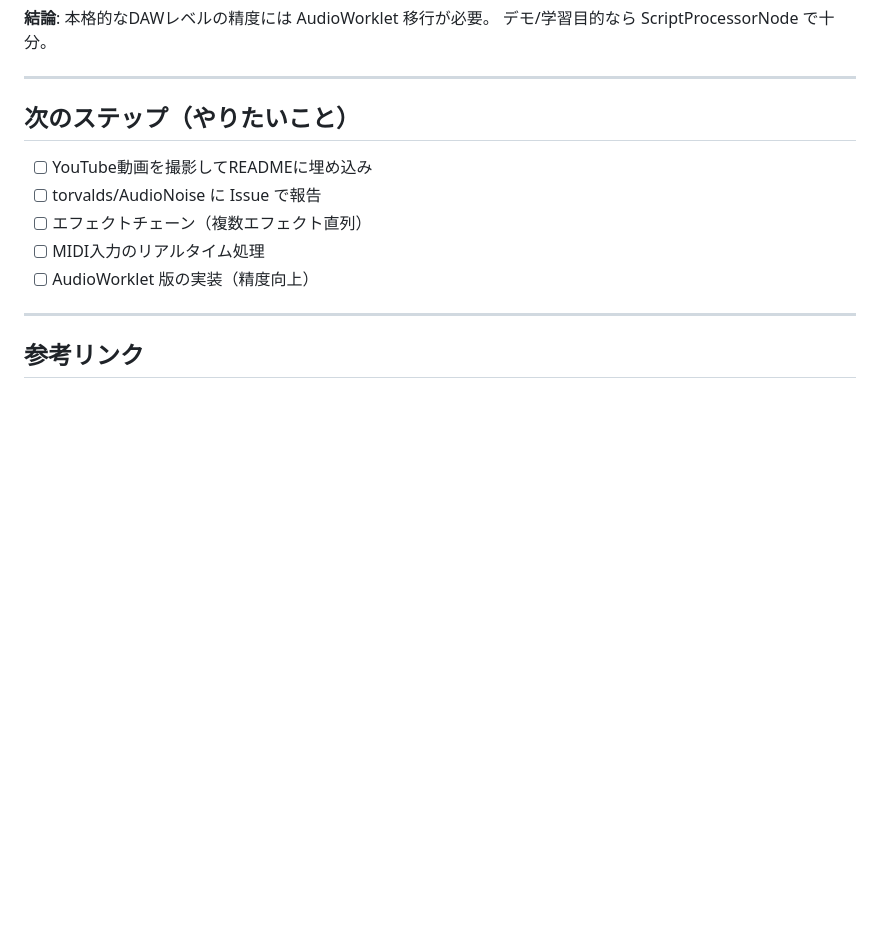
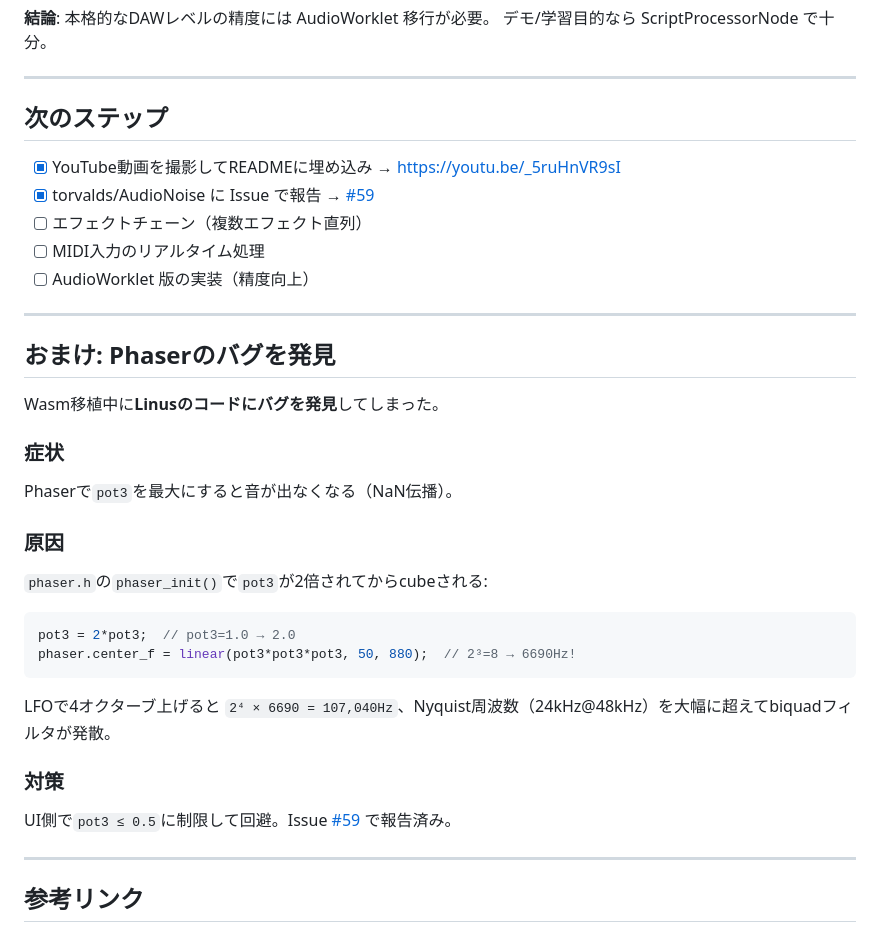
Before and after one commit to kaitas/bad-apple-html, a Markdown page: 2026-01-16-wasm.md, the part around the change. Drawn GitHub-style; blank space fills up the shorter version.

Commit message:
docs: Update blog posts with YouTube video, Issue #59, and phaser bug story
Co-Authored-By: Claude Opus 4.5 <noreply@anthropic.com>

````diff
--- a/2026-01-16-wasm.md
+++ b/2026-01-16-wasm.md
@@ -425,13 +425,35 @@ oscillator.frequency.setValueAtTime(880, audioCtx.currentTime + 0.2);
 
 ---
 
-## 次のステップ（やりたいこと）
+## 次のステップ
 
-- [ ] YouTube動画を撮影してREADMEに埋め込み
-- [ ] torvalds/AudioNoise に Issue で報告
+- [x] YouTube動画を撮影してREADMEに埋め込み → https://youtu.be/_5ruHnVR9sI
+- [x] torvalds/AudioNoise に Issue で報告 → [#59](https://github.com/torvalds/AudioNoise/issues/59)
 - [ ] エフェクトチェーン（複数エフェクト直列）
 - [ ] MIDI入力のリアルタイム処理
 - [ ] AudioWorklet 版の実装（精度向上）
+
+---
+
+## おまけ: Phaserのバグを発見
+
+Wasm移植中に**Linusのコードにバグを発見**してしまった。
+
+### 症状
+Phaserで`pot3`を最大にすると音が出なくなる（NaN伝播）。
+
+### 原因
+`phaser.h`の`phaser_init()`で`pot3`が2倍されてからcubeされる:
+
+```c
+pot3 = 2*pot3;  // pot3=1.0 → 2.0
+phaser.center_f = linear(pot3*pot3*pot3, 50, 880);  // 2³=8 → 6690Hz!
+```
+
+LFOで4オクターブ上げると `2⁴ × 6690 = 107,040Hz`、Nyquist周波数（24kHz@48kHz）を大幅に超えてbiquadフィルタが発散。
+
+### 対策
+UI側で`pot3 ≤ 0.5`に制限して回避。Issue [#59](https://github.com/torvalds/AudioNoise/issues/59) で報告済み。
 
 ---
 
````
Also changed, not shown: 2026-01-16-wasm-en.md (+24 -2 lines).
